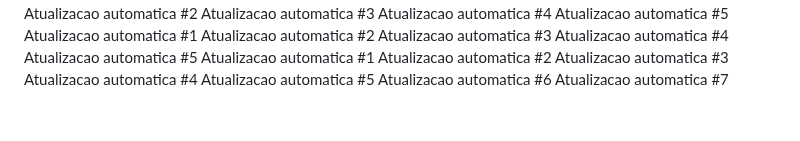
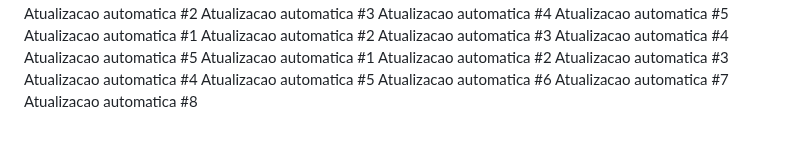
Before and after one commit to carloscjm/projeto_extensao_doa_sangue, a Markdown page: README.md, the part around the change. GitHub-like rendering.

Commit message:
Commit automatico #8 de 10

```diff
--- a/README.md
+++ b/README.md
@@ -141,3 +141,4 @@ Atualizacao automatica #4
 Atualizacao automatica #5
 Atualizacao automatica #6
 Atualizacao automatica #7
+Atualizacao automatica #8
```
